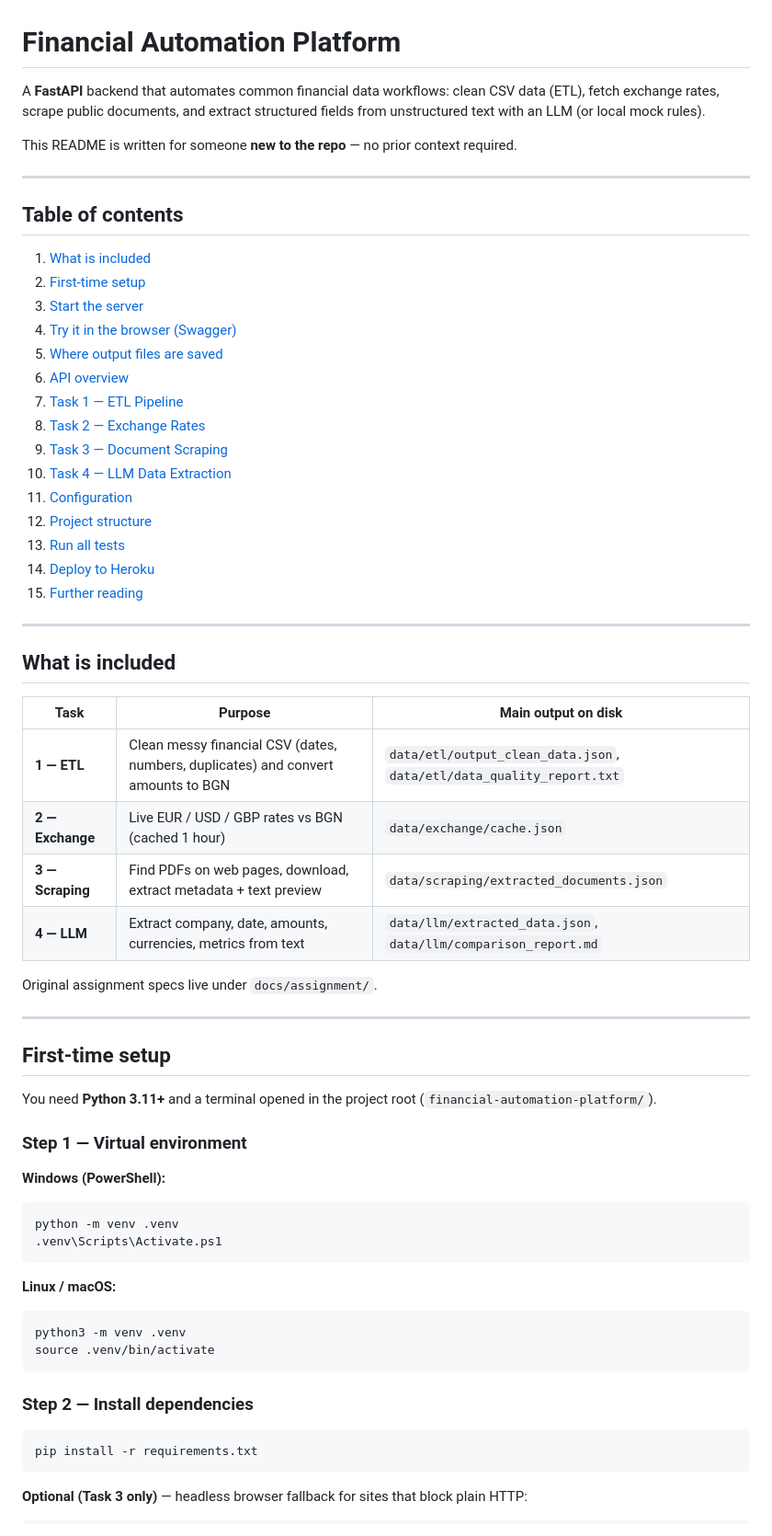
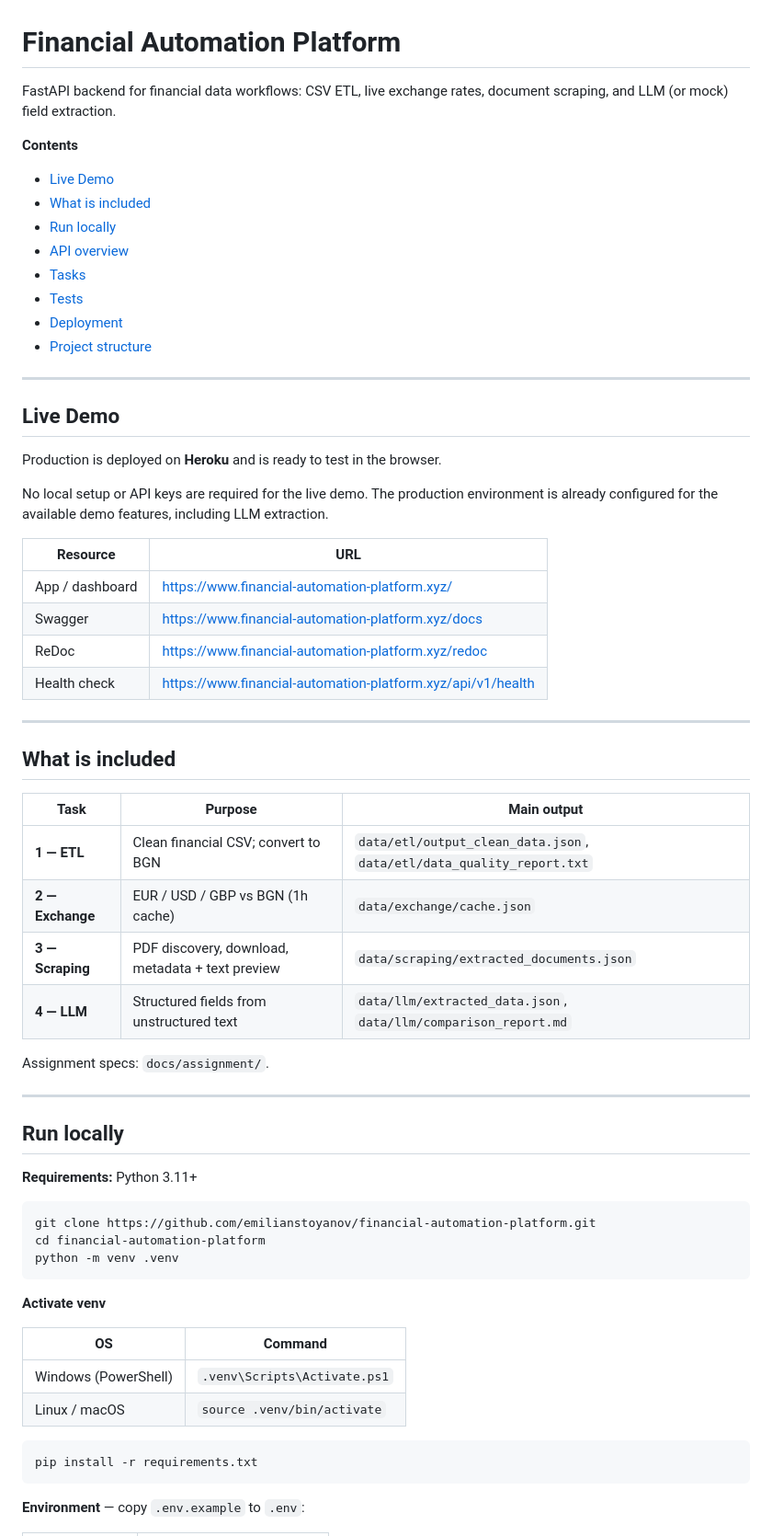
Before and after one commit to emilianstoyanov/financial-automation-platform, a Markdown page: README.md, the part around one of its changes. Shown at 92% size. Drawn GitHub-style.

````diff
--- a/README.md
+++ b/README.md
@@ -1,69 +1,68 @@
 # Financial Automation Platform
 
-A **FastAPI** backend that automates common financial data workflows: clean CSV data (ETL), fetch exchange rates, scrape public documents, and extract structured fields from unstructured text with an LLM (or local mock rules).
+FastAPI backend for financial data workflows: CSV ETL, live exchange rates, document scraping, and LLM (or mock) field extraction.
 
-This README is written for someone **new to the repo** — no prior context required.
+**Contents**
+
+- [Live Demo](#live-demo)
+- [What is included](#what-is-included)
+- [Run locally](#run-locally)
+- [API overview](#api-overview)
+- [Tasks](#task-1--etl-pipeline)
+- [Tests](#tests)
+- [Deployment](#deployment)
+- [Project structure](#project-structure)
 
 ---
 
-## Table of contents
+## Live Demo
 
-1. [What is included](#what-is-included)
-2. [First-time setup](#first-time-setup)
-3. [Start the server](#start-the-server)
-4. [Try it in the browser (Swagger)](#try-it-in-the-browser-swagger)
-5. [Where output files are saved](#where-output-files-are-saved)
-6. [API overview](#api-overview)
-7. [Task 1 — ETL Pipeline](#task-1--etl-pipeline)
-8. [Task 2 — Exchange Rates](#task-2--exchange-rates)
-9. [Task 3 — Document Scraping](#task-3--document-scraping)
-10. [Task 4 — LLM Data Extraction](#task-4--llm-data-extraction)
-11. [Configuration](#configuration)
-12. [Project structure](#project-structure)
-13. [Run all tests](#run-all-tests)
-14. [Deploy to Heroku](#deploy-to-heroku)
-15. [Further reading](#further-reading)
+Production is deployed on **Heroku** and is ready to test in the browser.
+
+No local setup or API keys are required for the live demo. The production environment is already configured for the available demo features, including LLM extraction.
+
+| Resource | URL |
+|----------|-----|
+| App / dashboard | https://www.financial-automation-platform.xyz/ |
+| Swagger | https://www.financial-automation-platform.xyz/docs |
+| ReDoc | https://www.financial-automation-platform.xyz/redoc |
+| Health check | https://www.financial-automation-platform.xyz/api/v1/health |
 
 ---
 
 ## What is included
 
-| Task | Purpose | Main output on disk |
-|------|---------|---------------------|
-| **1 — ETL** | Clean messy financial CSV (dates, numbers, duplicates) and convert amounts to BGN | `data/etl/output_clean_data.json`, `data/etl/data_quality_report.txt` |
-| **2 — Exchange** | Live EUR / USD / GBP rates vs BGN (cached 1 hour) | `data/exchange/cache.json` |
-| **3 — Scraping** | Find PDFs on web pages, download, extract metadata + text preview | `data/scraping/extracted_documents.json` |
-| **4 — LLM** | Extract company, date, amounts, currencies, metrics from text | `data/llm/extracted_data.json`, `data/llm/comparison_report.md` |
+| Task | Purpose | Main output |
+|------|---------|-------------|
+| **1 — ETL** | Clean financial CSV; convert to BGN | `data/etl/output_clean_data.json`, `data/etl/data_quality_report.txt` |
+| **2 — Exchange** | EUR / USD / GBP vs BGN (1h cache) | `data/exchange/cache.json` |
+| **3 — Scraping** | PDF discovery, download, metadata + text preview | `data/scraping/extracted_documents.json` |
+| **4 — LLM** | Structured fields from unstructured text | `data/llm/extracted_data.json`, `data/llm/comparison_report.md` |
 
-Original assignment specs live under `docs/assignment/`.
+Assignment specs: `docs/assignment/`.
 
 ---
 
-## First-time setup
+## Run locally
 
-You need **Python 3.11+** and a terminal opened in the project root (`financial-automation-platform/`).
+**Requirements:** Python 3.11+
 
-### Step 1 — Virtual environment
-
-**Windows (PowerShell):**
-
-```powershell
+```bash
+git clone https://github.com/emilianstoyanov/financial-automation-platform.git
+cd financial-automation-platform
 python -m venv .venv
-.venv\Scripts\Activate.ps1
 ```
 
-**Linux / macOS:**
+**Activate venv**
 
-```bash
-python3 -m venv .venv
-source .venv/bin/activate
-```
-
-### Step 2 — Install dependencies
+| OS | Command |
+|----|---------|
+| Windows (PowerShell) | `.venv\Scripts\Activate.ps1` |
+| Linux / macOS | `source .venv/bin/activate` |
 
 ```bash
 pip install -r requirements.txt
 ```
 
-**Optional (Task 3 only)** — headless browser fallback for sites that block plain HTTP:
+**Environment** — copy `.env.example` to `.env`:
 
````
Also changed, not shown: other parts of README.md (+141 -289 lines).
